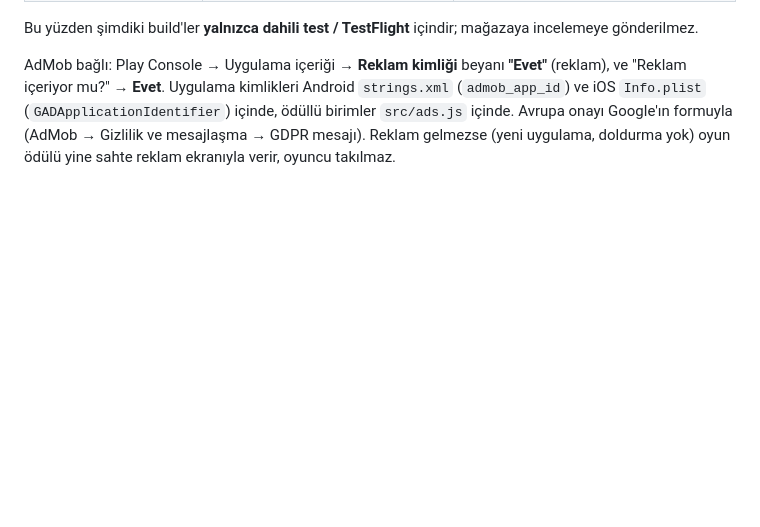
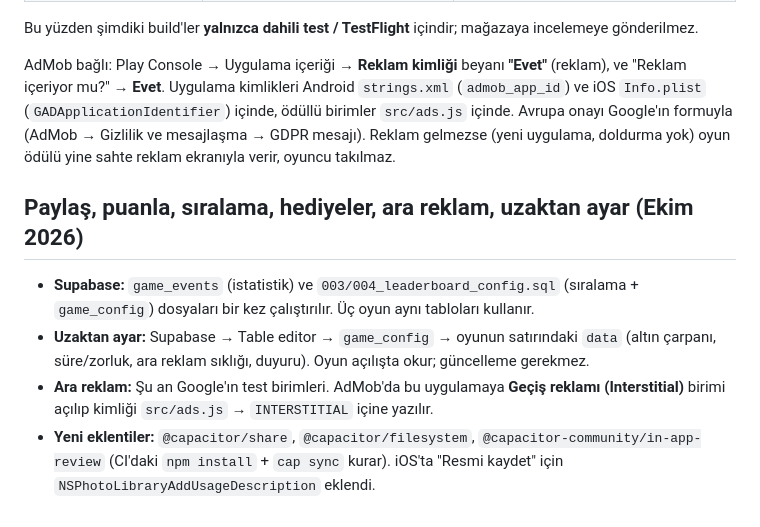
Before and after one commit to nchaRRR/not-a-fake-tower, a Markdown page: MOBIL-YAYIN.md, the part around the change. Drawn GitHub-style; blank space fills up the shorter version.

Commit message:
Release notes for the new features
Co-Authored-By: Claude Opus 5.5 <noreply@anthropic.com>
Claude-Session: https://claude.ai/code/session_01V4kiPWEiTezciKMo7RKJSy

```diff
--- a/MOBIL-YAYIN.md
+++ b/MOBIL-YAYIN.md
@@ -67,3 +67,10 @@ AdMob bağlı: Play Console → Uygulama içeriği → **Reklam kimliği** beyan
 Uygulama kimlikleri Android `strings.xml` (`admob_app_id`) ve iOS `Info.plist` (`GADApplicationIdentifier`) içinde,
 ödüllü birimler `src/ads.js` içinde. Avrupa onayı Google'ın formuyla (AdMob → Gizlilik ve mesajlaşma → GDPR mesajı).
 Reklam gelmezse (yeni uygulama, doldurma yok) oyun ödülü yine sahte reklam ekranıyla verir, oyuncu takılmaz.
+
+## Paylaş, puanla, sıralama, hediyeler, ara reklam, uzaktan ayar (Ekim 2026)
+
+- **Supabase:** `game_events` (istatistik) ve `003/004_leaderboard_config.sql` (sıralama + `game_config`) dosyaları bir kez çalıştırılır. Üç oyun aynı tabloları kullanır.
+- **Uzaktan ayar:** Supabase → Table editor → `game_config` → oyunun satırındaki `data` (altın çarpanı, süre/zorluk, ara reklam sıklığı, duyuru). Oyun açılışta okur; güncelleme gerekmez.
+- **Ara reklam:** Şu an Google'ın test birimleri. AdMob'da bu uygulamaya **Geçiş reklamı (Interstitial)** birimi açılıp kimliği `src/ads.js` → `INTERSTITIAL` içine yazılır.
+- **Yeni eklentiler:** `@capacitor/share`, `@capacitor/filesystem`, `@capacitor-community/in-app-review` (CI'daki `npm install` + `cap sync` kurar). iOS'ta "Resmi kaydet" için `NSPhotoLibraryAddUsageDescription` eklendi.
```
